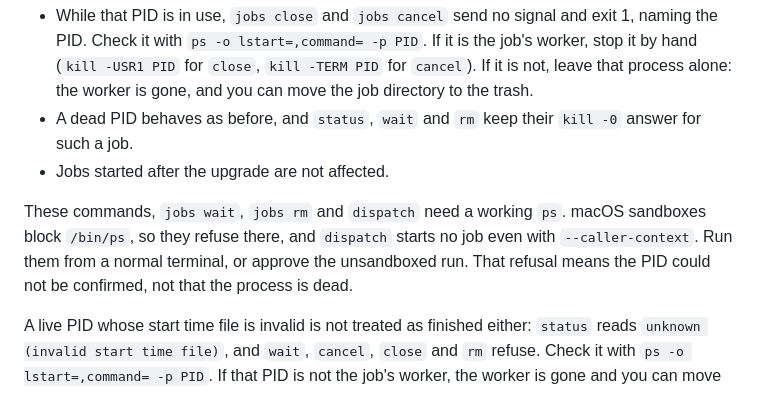
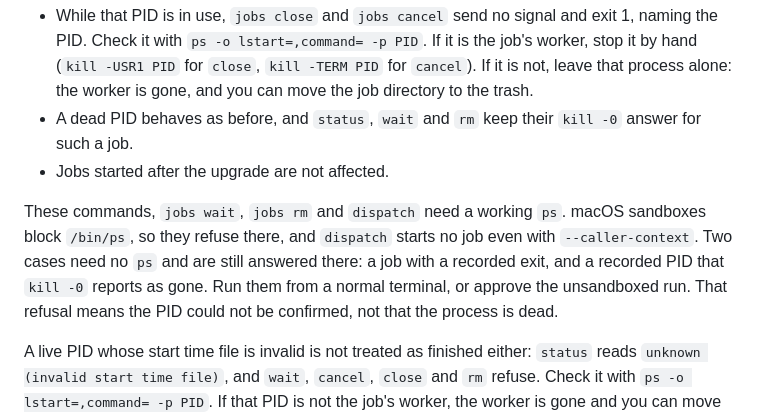
Before and after one commit to Seraphim0916/omnilane, a Markdown page: README.md, the part around the change. Rendered like a GitHub page.

```diff
--- a/README.md
+++ b/README.md
@@ -933,7 +933,7 @@ working notes, including per-benchmark caveats, live in
 - A dead PID behaves as before, and `status`, `wait` and `rm` keep their `kill -0` answer for such a job.
 - Jobs started after the upgrade are not affected.
 
-These commands, `jobs wait`, `jobs rm` and `dispatch` need a working `ps`. macOS sandboxes block `/bin/ps`, so they refuse there, and `dispatch` starts no job even with `--caller-context`. Run them from a normal terminal, or approve the unsandboxed run. That refusal means the PID could not be confirmed, not that the process is dead.
+These commands, `jobs wait`, `jobs rm` and `dispatch` need a working `ps`. macOS sandboxes block `/bin/ps`, so they refuse there, and `dispatch` starts no job even with `--caller-context`. Two cases need no `ps` and are still answered there: a job with a recorded exit, and a recorded PID that `kill -0` reports as gone. Run them from a normal terminal, or approve the unsandboxed run. That refusal means the PID could not be confirmed, not that the process is dead.
 
 A live PID whose start time file is invalid is not treated as finished either: `status` reads `unknown (invalid start time file)`, and `wait`, `cancel`, `close` and `rm` refuse. Check it with `ps -o lstart=,command= -p PID`. If that PID is not the job's worker, the worker is gone and you can move the job directory to the trash by hand.
 
```
Also changed, not shown: CHANGELOG.md (+1 -1 lines), skills/omnilane/SKILL.md (+3 -1 lines).
